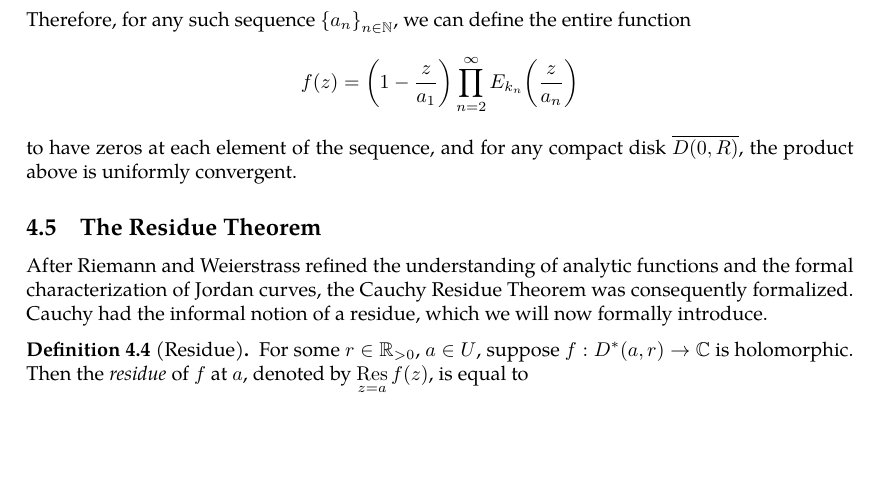
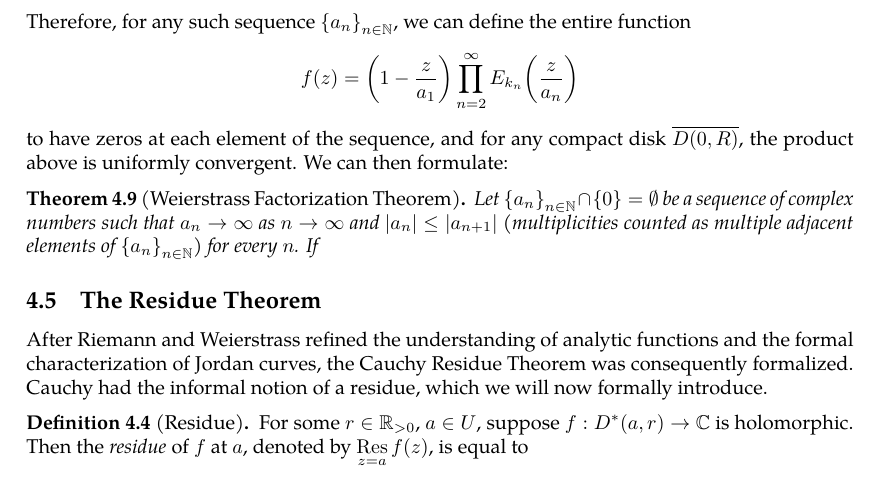
Before and after one commit to slipperking/complex-analysis-latex, a LaTeX document (main.tex): part of page 87 of 93, cut so that both start at the same text, the shorter picture padded with empty space. Compiled offline with pdfLaTeX.

Commit message:
overleaf_to_git (Sun Jul  6 19:35:28 2025 -0700): update main.tex from r17187 to r17190

```diff
--- a/main.tex
+++ b/main.tex
@@ -2121,7 +2121,10 @@ The zeros of \[\qty(1-\frac{z}{a_1})\prod_{n=2}^\infty E_{k_n}\qty(\frac{z}{a_n}
 Therefore, we have \[\abs{E_{k_n}\qty(\frac{z}{a_n})-1}=\abs{\exp(Q_{k_n}\qty(\frac{z}{a_n}))-1}\leq (e-1)\abs{Q_{k_n}\qty(\frac{z}{a_n})}\leq2(e-1)\abs{\frac{R}{a_n}}^{k_n+1},\]
 which has a convergent series by definition. Therefore, \(\prod_{n=N}^\infty E_{k_n}\qty(\frac{z}{a_n})\) is absolutely convergent on \(\overline{D(0,R)}\). We can let \(R\to\infty\) and adjust the sequence \(\qty{k_n}_{n\in\mathbb{N}}\) accordingly.
 
-Therefore, for any such sequence \(\qty{a_n}_{n\in\mathbb{N}}\), we can define the entire function \[f(z)=\qty(1-\frac{z}{a_1})\prod_{n=2}^\infty E_{k_n}\qty(\frac{z}{a_n})\] to have zeros at each element of the sequence, and for any compact disk \(\overline{D(0,R)}\), the product above is uniformly convergent.
+Therefore, for any such sequence \(\qty{a_n}_{n\in\mathbb{N}}\), we can define the entire function \[f(z)=\qty(1-\frac{z}{a_1})\prod_{n=2}^\infty E_{k_n}\qty(\frac{z}{a_n})\] to have zeros at each element of the sequence, and for any compact disk \(\overline{D(0,R)}\), the product above is uniformly convergent. We can then formulate:
+\begin{theorem}[Weierstrass Factorization Theorem]\label{thm:weierstrassfactorizationtheorem}
+	Let \(\qty{a_n}_{n\in\mathbb{N}}\cap\qty{0}=\emptyset\) be a sequence of complex numbers such that \(a_n\to\infty\) as \(n\to\infty\) and \(\qty|a_n|\leq\qty|a_{n+1}|\) (multiplicities counted as multiple adjacent elements of \(\qty{a_n}_{n\in\mathbb{N}}\)) for every \(n\). If
+\end{theorem}
 \subsection{The Residue Theorem}\label{sec:cauchyresiduetheorem}
 After Riemann and Weierstrass refined the understanding of analytic functions and the formal characterization of Jordan curves, the Cauchy Residue Theorem was consequently formalized. Cauchy had the informal notion of a residue, which we will now formally introduce.
 \begin{definition}[Residue]\label{def:residue}
```
